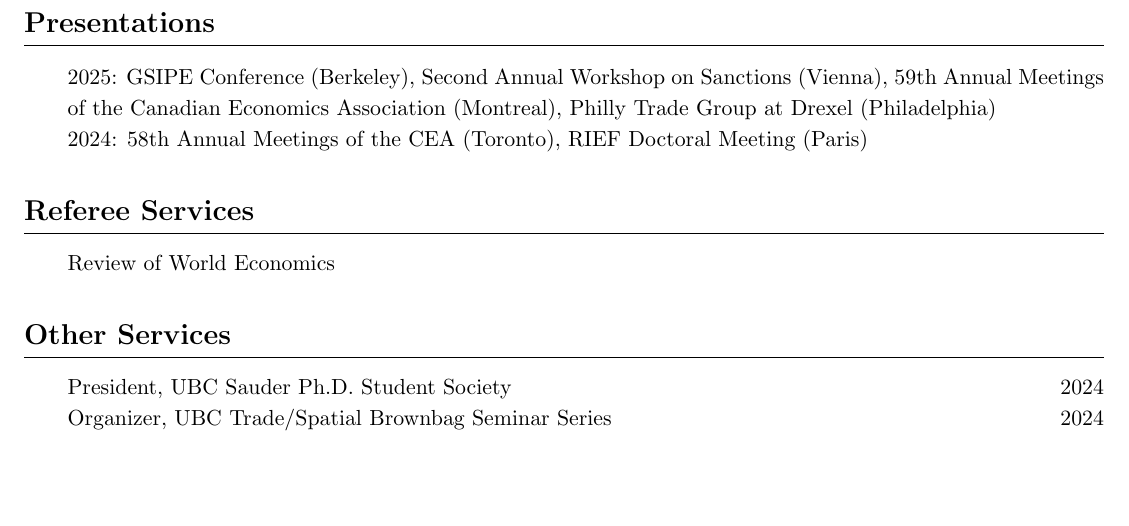
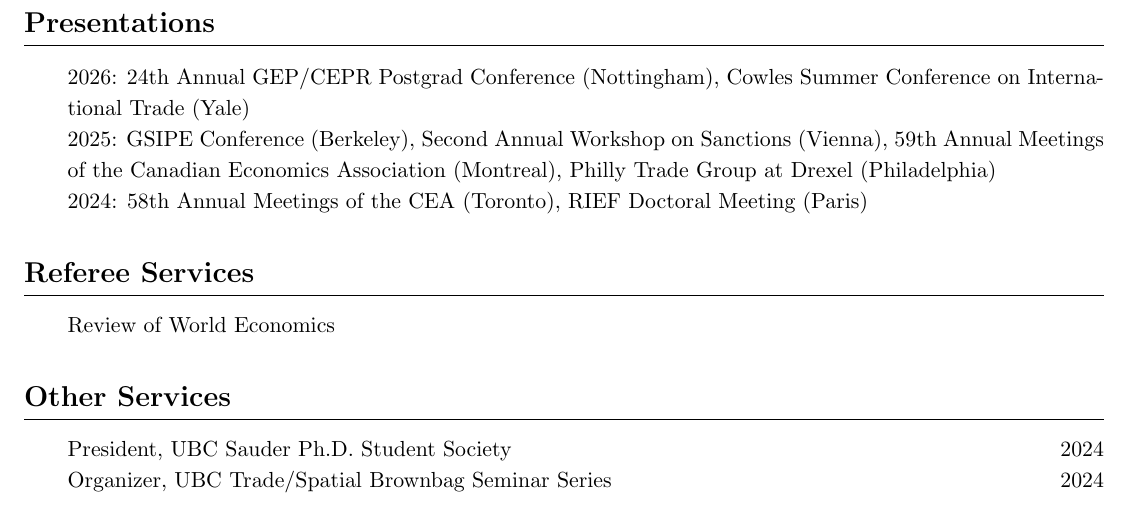
Before and after one commit to nicolaswess/nicolaswess.github.io, a LaTeX CV (CV/CV.tex): part of page 3 of 3 before the commit and part of page 3 of 4 after it, cut so that both start at the same text. Compiled offline with pdfLaTeX.

Commit message:
Add 2026 conference presentations

```diff
--- a/CV/CV.tex
+++ b/CV/CV.tex
@@ -105,6 +105,7 @@ We combine theory with historical data to examine how hegemonic competition impa
 \section*{Presentations}
 %=====================
 
+2026: 24th Annual GEP/CEPR Postgrad Conference (Nottingham), Cowles Summer Conference on International Trade (Yale) \\
 2025: GSIPE Conference (Berkeley), Second Annual Workshop on Sanctions (Vienna), 59th Annual Meetings of the Canadian Economics Association (Montreal), Philly Trade Group at Drexel (Philadelphia) \\
 2024: 58th Annual Meetings of the CEA (Toronto), RIEF Doctoral Meeting (Paris)
 
```
Also changed, not shown: CV/CV.pdf.
